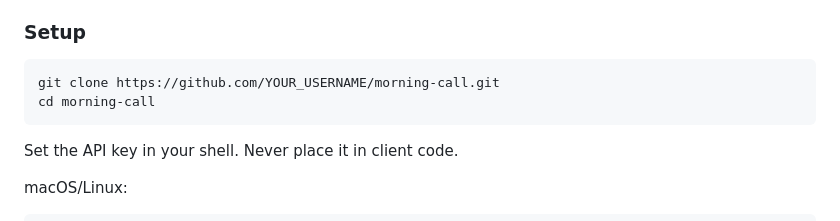
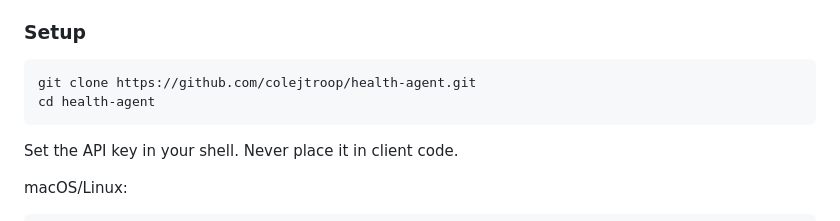
Before and after one commit to colejtroop/morning-call, a Markdown page: README.md, the part around the change. GitHub-like rendering.

Commit message:
docs: link public repository

````diff
--- a/README.md
+++ b/README.md
@@ -56,8 +56,8 @@ See [Architecture](docs/architecture.md) and [Privacy](docs/privacy.md) for the
 ### Setup
 
 ```bash
-git clone https://github.com/YOUR_USERNAME/morning-call.git
-cd morning-call
+git clone https://github.com/colejtroop/health-agent.git
+cd health-agent
 ```
 
 Set the API key in your shell. Never place it in client code.
````
